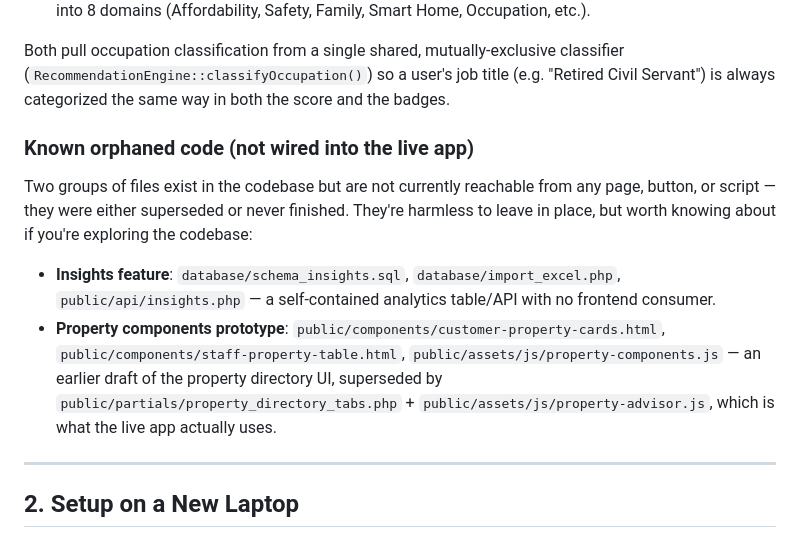
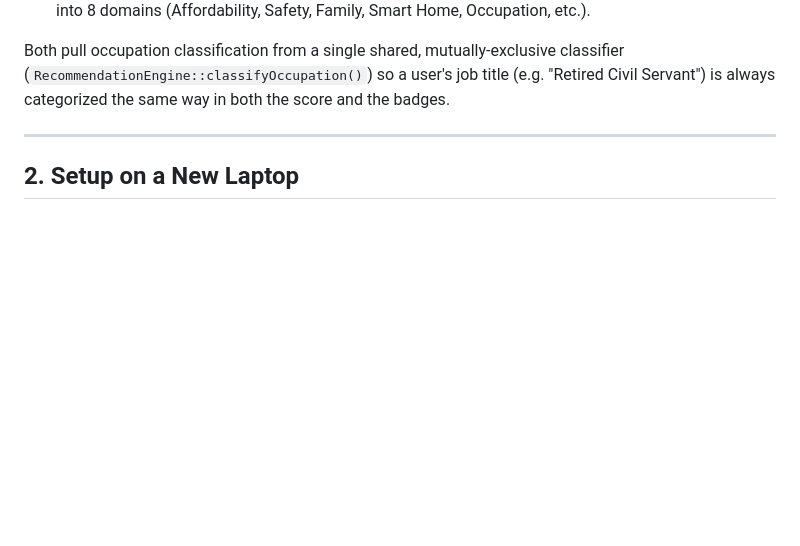
Before and after one commit to qurratulaini3010/smart-home-advisor, a Markdown page: README.md, the part around the change. GitHub-like rendering; blank space fills up the shorter version.

```diff
--- a/README.md
+++ b/README.md
@@ -35,13 +35,6 @@ This system has **two separate but related decision-making components**, both ke
 - **`buildRules()` / `evaluateRules()`** (`public/api/rules.php`) — a ~108-rule forward-chaining rules engine ("CLIPS-style") that fires explanatory badges (positive / info / warning) per property, grouped into 8 domains (Affordability, Safety, Family, Smart Home, Occupation, etc.).
 
 Both pull occupation classification from a single shared, mutually-exclusive classifier (`RecommendationEngine::classifyOccupation()`) so a user's job title (e.g. "Retired Civil Servant") is always categorized the same way in both the score and the badges.
-
-### Known orphaned code (not wired into the live app)
-
-Two groups of files exist in the codebase but are not currently reachable from any page, button, or script — they were either superseded or never finished. They're harmless to leave in place, but worth knowing about if you're exploring the codebase:
-
-- **Insights feature**: `database/schema_insights.sql`, `database/import_excel.php`, `public/api/insights.php` — a self-contained analytics table/API with no frontend consumer.
-- **Property components prototype**: `public/components/customer-property-cards.html`, `public/components/staff-property-table.html`, `public/assets/js/property-components.js` — an earlier draft of the property directory UI, superseded by `public/partials/property_directory_tabs.php` + `public/assets/js/property-advisor.js`, which is what the live app actually uses.
 
 ---
 
```
